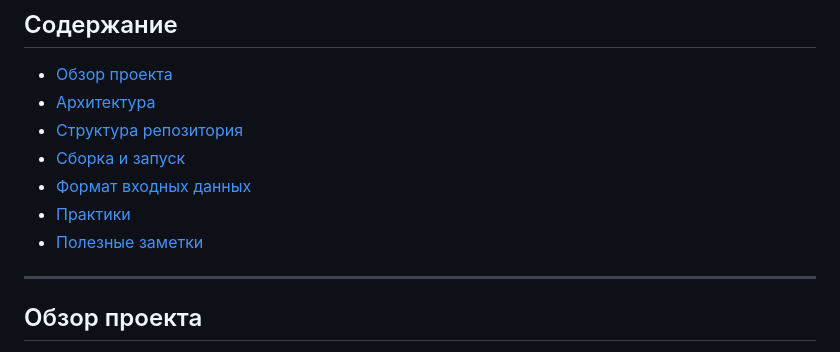
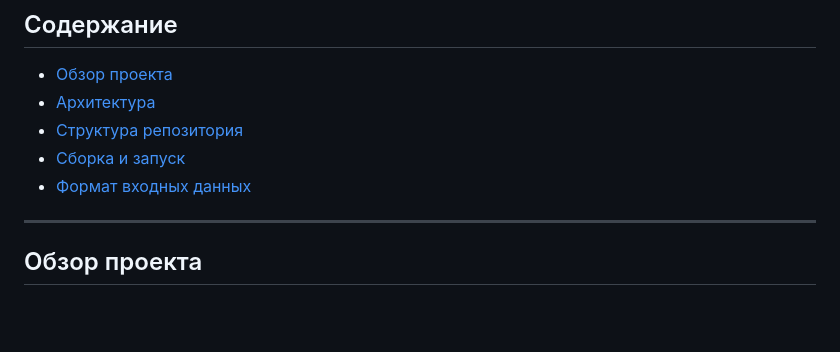
Before and after one commit to dokbrawn/vis_backENDer, a Markdown page: README.md, the part around the change. GitHub-like rendering; blank space fills up the shorter version.

Commit message:
Remove practices and useful notes sections
Removed sections on practices and useful notes from the README.

```diff
--- a/README.md
+++ b/README.md
@@ -11,8 +11,7 @@ C++/ZMQ backend-приложение, которое принимает данн
 - [Структура репозитория](#структура-репозитория)
 - [Сборка и запуск](#сборка-и-запуск)
 - [Формат входных данных](#формат-входных-данных)
-- [Практики](#практики)
-- [Полезные заметки](#полезные-заметки)
+
 
 ---
 
```
